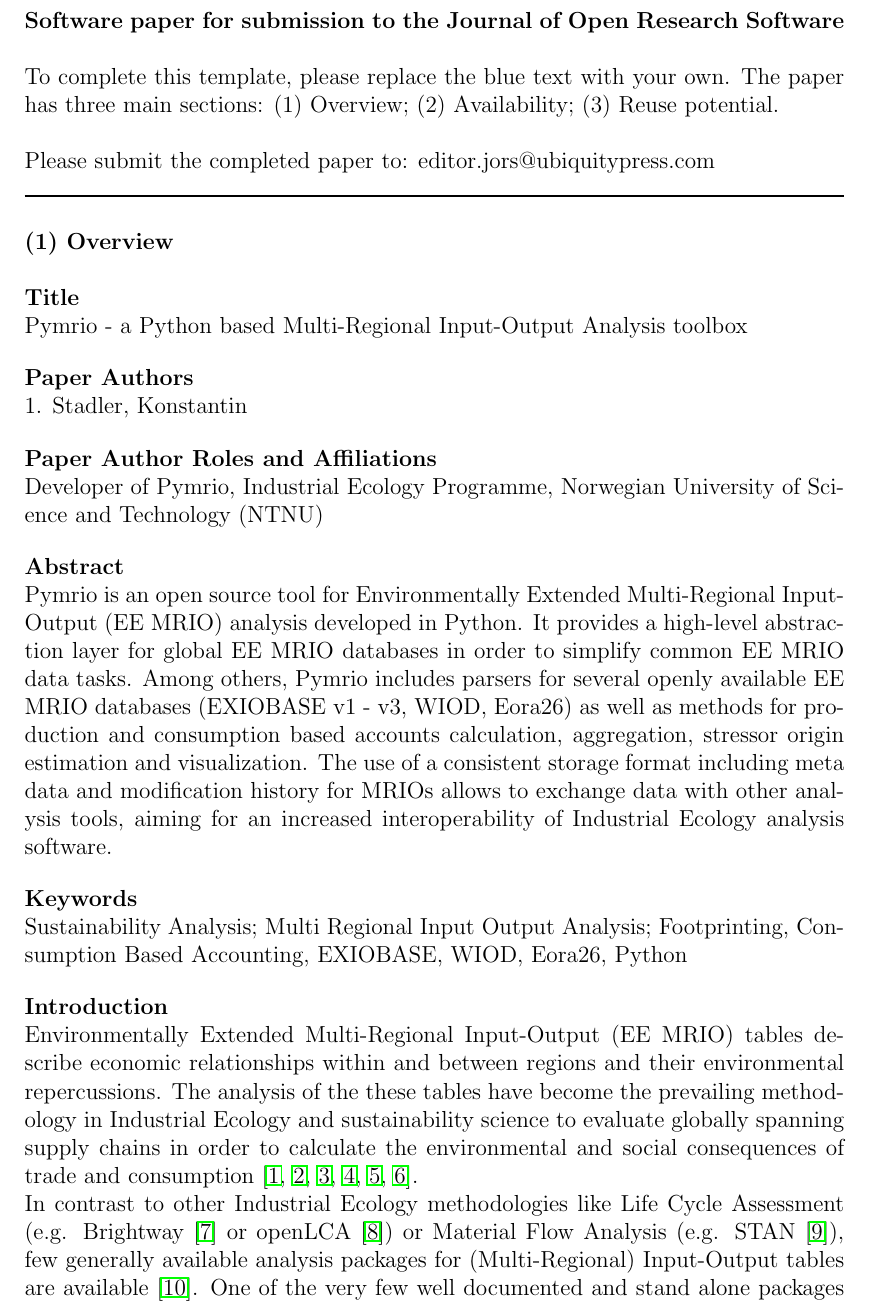
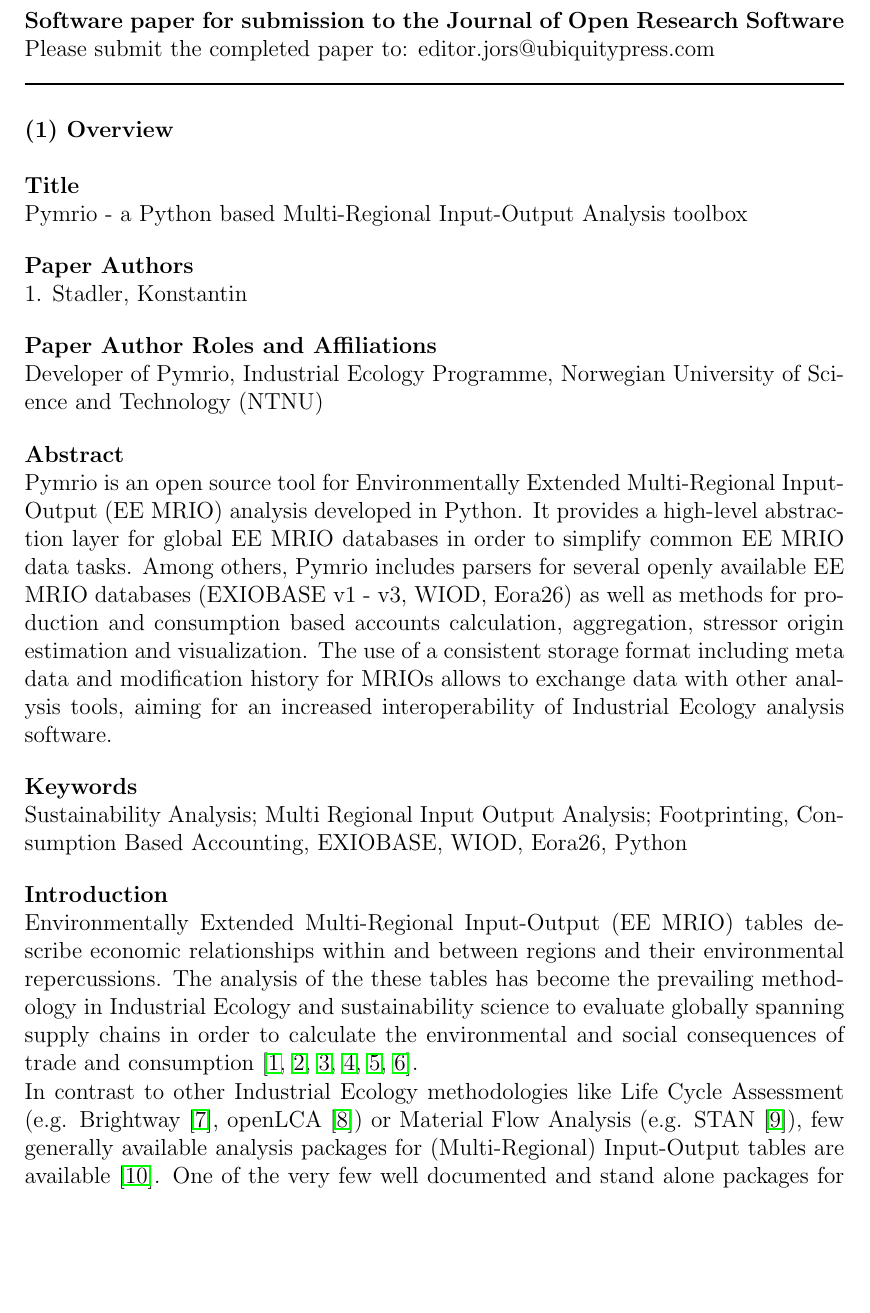
Before and after one commit to konstantinstadler/pymrio_article, a LaTeX document (jors_pymrio.tex): part of page 1 of 16, cut so that both start at the same text, the shorter picture padded with empty space. The pictures show the PDF file jors_pymrio.pdf that the author committed with the source.

Commit message:
check notebook update

```diff
--- a/jors_pymrio.tex
+++ b/jors_pymrio.tex
@@ -34,10 +34,7 @@
 
 \begin{document}
 
-{\bf Software paper for submission to the Journal of Open Research Software} \\
-
-To complete this template, please replace the blue text with your own. The paper has three main sections: (1) Overview; (2) Availability; (3) Reuse potential. \\
-
+{\bf Software paper for submission to the Journal of Open Research Software}
 Please submit the completed paper to: editor.jors@ubiquitypress.com
 
 \rule{\textwidth}{1pt}
@@ -70,10 +67,10 @@
 
 \section*{Introduction}
 
-Environmentally Extended Multi-Regional Input-Output (EE MRIO) tables describe economic relationships within and between regions and their environmental repercussions. The analysis of the these tables have become the prevailing methodology in Industrial Ecology and sustainability science to evaluate globally spanning supply chains in order to calculate the environmental and social consequences of trade and consumption \cite{davis2010a,ivanova2017,tukker2016,verones2015,wood2018,wood2018a}.
+Environmentally Extended Multi-Regional Input-Output (EE MRIO) tables describe economic relationships within and between regions and their environmental repercussions. The analysis of the these tables has become the prevailing methodology in Industrial Ecology and sustainability science to evaluate globally spanning supply chains in order to calculate the environmental and social consequences of trade and consumption \cite{davis2010a,ivanova2017,tukker2016,verones2015,wood2018,wood2018a}.
 
 In contrast to other Industrial Ecology methodologies like
-Life Cycle Assessment (e.g. Brightway \cite{mutel2017} or openLCA \cite{openlca2018})
+Life Cycle Assessment (e.g. Brightway \cite{mutel2017}, openLCA \cite{openlca2018})
 or Material Flow Analysis (e.g. STAN \cite{cencic2008}),
 few generally available analysis packages for (Multi-Regional) Input-Output tables are available \cite{pauliuk2015}. One of the very few well documented and stand alone packages for IO analysis, PyIO \cite{nazara2003}, has not been updated since 2011. Another framework, the MRIOLab suite \cite{geschke2017,lenzen2017} takes a different approach: it provides a virtual lab for the compilation of MRIO tables and thereby streamlining the compilation of MRIO tables. The MRIOLab also includes functions for MRIO analysis. However, the MRIOLab suite is not well suited for the analysis of MRIO tables compiled independent of the MRIOLab since these can not fully reproduced within the MRIOLab \cite{rahman2017,reyes2017}.
 
```
Also changed, not shown: jors_pymrio.pdf, 1 other file.
